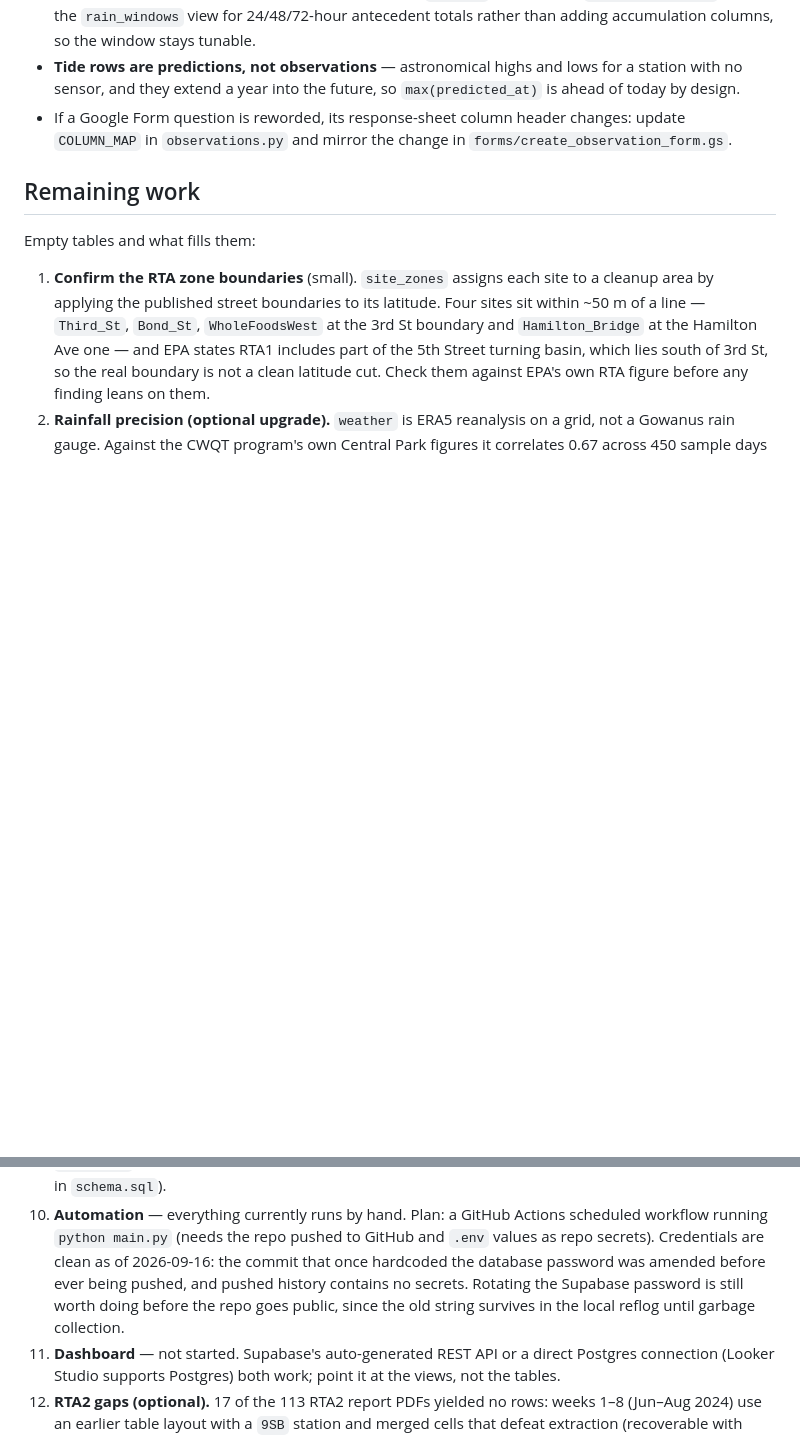
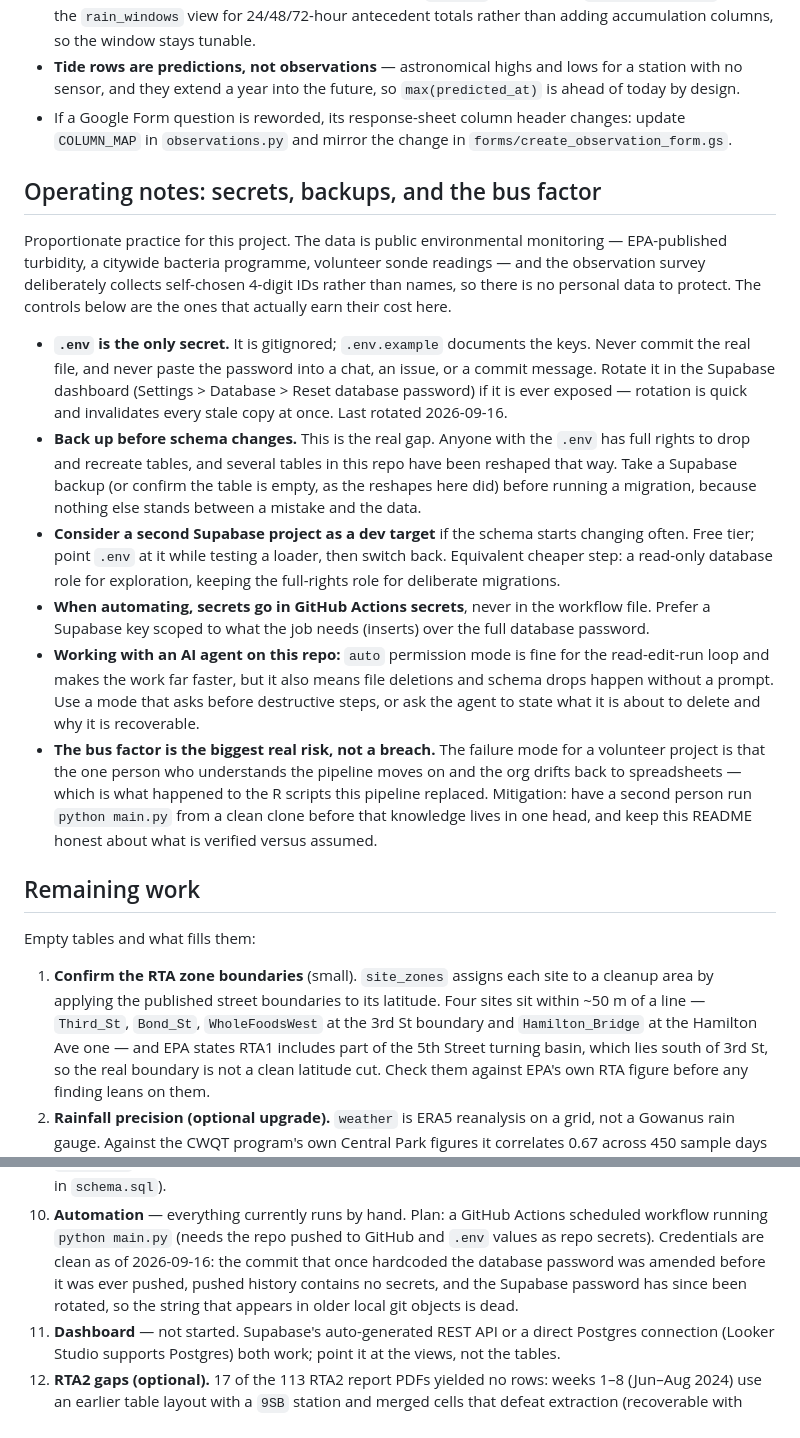
Before and after one commit to sawsongholami/gowanus_dredgers, a Markdown page: README.md, 2 parts joined by grey strips. GitHub-like rendering; blank space fills up the shorter version.

Commit message:
Document operating practice for secrets, backups and handover
Adds an operating-notes section covering the practices this repo actually
needs, sized to the data: it is public environmental monitoring with no
personal information, so the controls worth their cost are a gitignored
.env, backups before schema changes, and keeping the pipeline runnable by
more than one person.

Records the database password rotation of 2026-09-16, which makes the
string in older local git objects dead. Pushed history never contained it.

Names the honest gaps rather than implying the setup is airtight: anyone
with .env can drop tables and nothing stands behind that; a second
Supabase project or a read-only role would separate exploration from
migration; and for a volunteer project the likeliest failure is not a
breach but the pipeline outliving the person who understands it, which is
what happened to the R scripts it replaced.

Co-Authored-By: Claude Opus 5 <noreply@anthropic.com>

```diff
--- a/README.md
+++ b/README.md
@@ -219,6 +219,48 @@ name, and re-run `python turbidity_rta1.py`.
   header changes: update `COLUMN_MAP` in `observations.py` and mirror
   the change in `forms/create_observation_form.gs`.
 
+## Operating notes: secrets, backups, and the bus factor
+
+Proportionate practice for this project. The data is public
+environmental monitoring — EPA-published turbidity, a citywide bacteria
+programme, volunteer sonde readings — and the observation survey
+deliberately collects self-chosen 4-digit IDs rather than names, so
+there is no personal data to protect. The controls below are the ones
+that actually earn their cost here.
+
+- **`.env` is the only secret.** It is gitignored; `.env.example`
+  documents the keys. Never commit the real file, and never paste the
+  password into a chat, an issue, or a commit message. Rotate it in the
+  Supabase dashboard (Settings > Database > Reset database password) if
+  it is ever exposed — rotation is quick and invalidates every stale
+  copy at once. Last rotated 2026-09-16.
+- **Back up before schema changes.** This is the real gap. Anyone with
+  the `.env` has full rights to drop and recreate tables, and several
+  tables in this repo have been reshaped that way. Take a Supabase
+  backup (or confirm the table is empty, as the reshapes here did)
+  before running a migration, because nothing else stands between a
+  mistake and the data.
+- **Consider a second Supabase project as a dev target** if the schema
+  starts changing often. Free tier; point `.env` at it while testing a
+  loader, then switch back. Equivalent cheaper step: a read-only
+  database role for exploration, keeping the full-rights role for
+  deliberate migrations.
+- **When automating, secrets go in GitHub Actions secrets**, never in
+  the workflow file. Prefer a Supabase key scoped to what the job needs
+  (inserts) over the full database password.
+- **Working with an AI agent on this repo:** `auto` permission mode is
+  fine for the read-edit-run loop and makes the work far faster, but it
+  also means file deletions and schema drops happen without a prompt.
+  Use a mode that asks before destructive steps, or ask the agent to
+  state what it is about to delete and why it is recoverable.
+- **The bus factor is the biggest real risk, not a breach.** The
+  failure mode for a volunteer project is that the one person who
+  understands the pipeline moves on and the org drifts back to
+  spreadsheets — which is what happened to the R scripts this pipeline
+  replaced. Mitigation: have a second person run `python main.py` from a
+  clean clone before that knowledge lives in one head, and keep this
+  README honest about what is verified versus assumed.
+
 ## Remaining work
 
 Empty tables and what fills them:
@@ -272,10 +314,9 @@ Empty tables and what fills them:
    Actions scheduled workflow running `python main.py` (needs the repo
    pushed to GitHub and `.env` values as repo secrets). Credentials are
    clean as of 2026-09-16: the commit that once hardcoded the database
-   password was amended before ever being pushed, and pushed history
-   contains no secrets. Rotating the Supabase password is still worth
-   doing before the repo goes public, since the old string survives in
-   the local reflog until garbage collection.
+   password was amended before it was ever pushed, pushed history
+   contains no secrets, and the Supabase password has since been rotated,
+   so the string that appears in older local git objects is dead.
 11. **Dashboard** — not started. Supabase's auto-generated REST API or a
     direct Postgres connection (Looker Studio supports Postgres) both
     work; point it at the views, not the tables.
```
